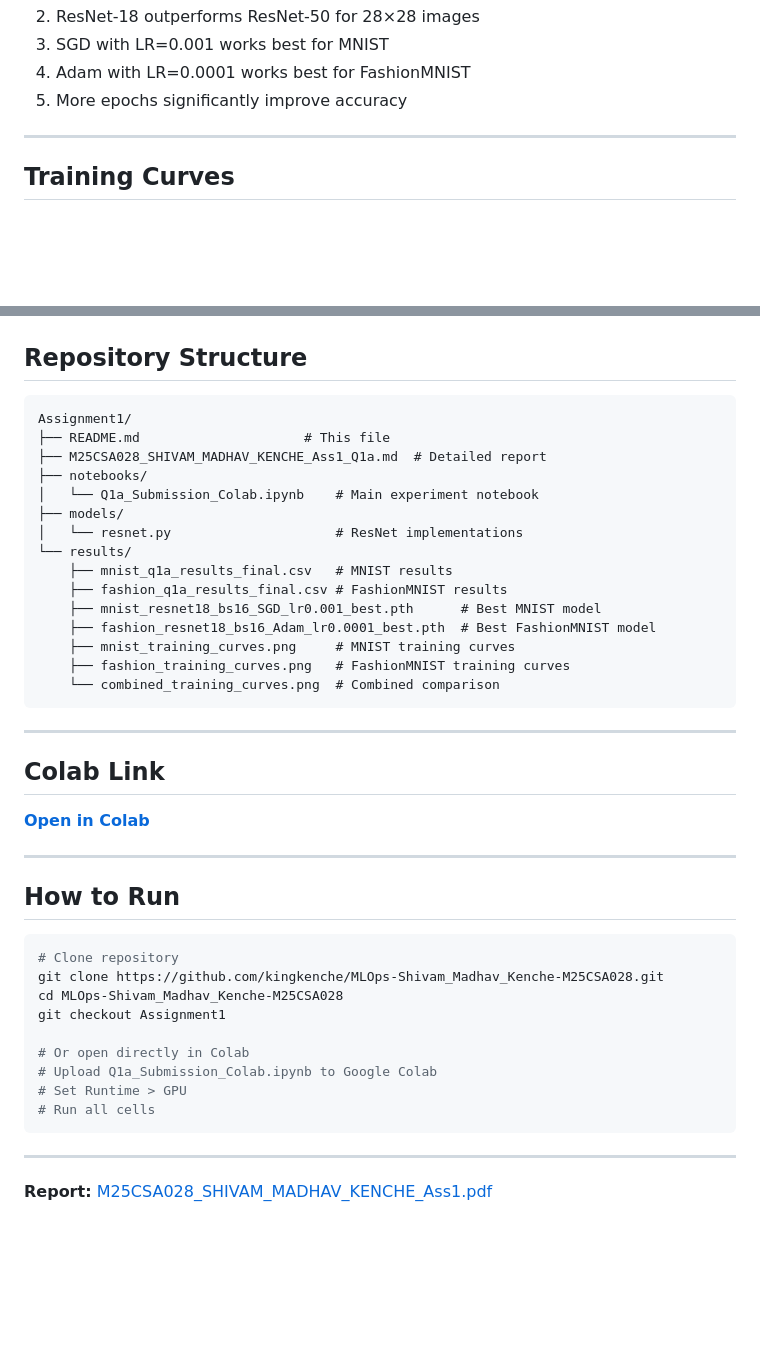
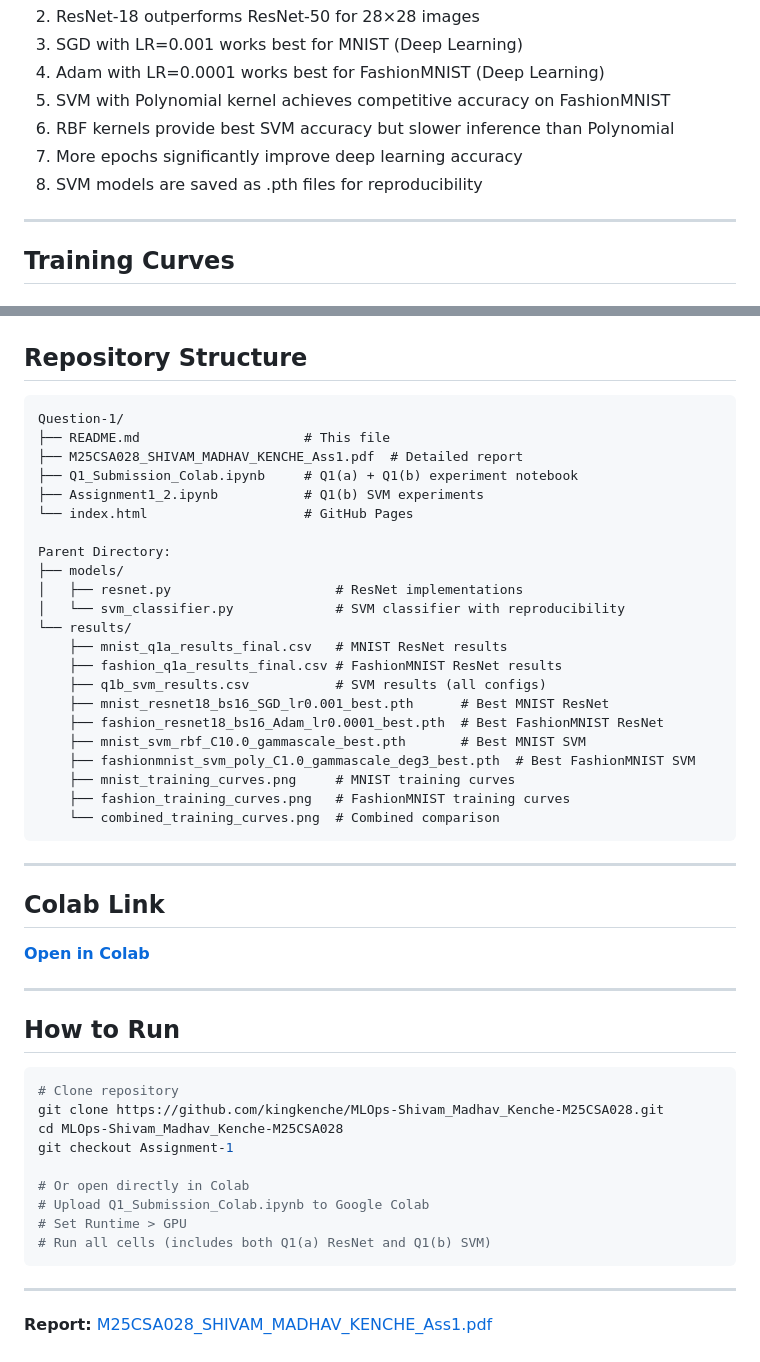
Before and after one commit to kingkenche/MLOps-Shivam_Madhav_Kenche-M25CSA028, a Markdown page: Question-1/README.md, 2 parts joined by grey strips. Drawn GitHub-style; blank space fills up the shorter version.

````diff
--- a/Question-1/README.md
+++ b/Question-1/README.md
@@ -60,7 +108,10 @@
 2. ResNet-18 outperforms ResNet-50 for 28×28 images
-3. SGD with LR=0.001 works best for MNIST
-4. Adam with LR=0.0001 works best for FashionMNIST
-5. More epochs significantly improve accuracy
+3. SGD with LR=0.001 works best for MNIST (Deep Learning)
+4. Adam with LR=0.0001 works best for FashionMNIST (Deep Learning)
+5. SVM with Polynomial kernel achieves competitive accuracy on FashionMNIST
+6. RBF kernels provide best SVM accuracy but slower inference than Polynomial
+7. More epochs significantly improve deep learning accuracy
+8. SVM models are saved as .pth files for reproducibility
 
 ---
 
@@ -77,18 +128,25 @@
 ## Repository Structure
 
 ```
-Assignment1/
+Question-1/
 ├── README.md                     # This file
-├── M25CSA028_SHIVAM_MADHAV_KENCHE_Ass1_Q1a.md  # Detailed report
-├── notebooks/
-│   └── Q1a_Submission_Colab.ipynb    # Main experiment notebook
+├── M25CSA028_SHIVAM_MADHAV_KENCHE_Ass1.pdf  # Detailed report
+├── Q1_Submission_Colab.ipynb     # Q1(a) + Q1(b) experiment notebook
+├── Assignment1_2.ipynb           # Q1(b) SVM experiments
+└── index.html                    # GitHub Pages
+
+Parent Directory:
 ├── models/
-│   └── resnet.py                     # ResNet implementations
+│   ├── resnet.py                     # ResNet implementations
+│   └── svm_classifier.py             # SVM classifier with reproducibility
 └── results/
-    ├── mnist_q1a_results_final.csv   # MNIST results
-    ├── fashion_q1a_results_final.csv # FashionMNIST results
-    ├── mnist_resnet18_bs16_SGD_lr0.001_best.pth      # Best MNIST model
-    ├── fashion_resnet18_bs16_Adam_lr0.0001_best.pth  # Best FashionMNIST model
+    ├── mnist_q1a_results_final.csv   # MNIST ResNet results
+    ├── fashion_q1a_results_final.csv # FashionMNIST ResNet results
+    ├── q1b_svm_results.csv           # SVM results (all configs)
+    ├── mnist_resnet18_bs16_SGD_lr0.001_best.pth      # Best MNIST ResNet
+    ├── fashion_resnet18_bs16_Adam_lr0.0001_best.pth  # Best FashionMNIST ResNet
+    ├── mnist_svm_rbf_C10.0_gammascale_best.pth       # Best MNIST SVM
+    ├── fashionmnist_svm_poly_C1.0_gammascale_deg3_best.pth  # Best FashionMNIST SVM
     ├── mnist_training_curves.png     # MNIST training curves
     ├── fashion_training_curves.png   # FashionMNIST training curves
     └── combined_training_curves.png  # Combined comparison
@@ -108,12 +166,12 @@ Assignment1/
 # Clone repository
 git clone https://github.com/kingkenche/MLOps-Shivam_Madhav_Kenche-M25CSA028.git
 cd MLOps-Shivam_Madhav_Kenche-M25CSA028
-git checkout Assignment1
+git checkout Assignment-1
 
 # Or open directly in Colab
-# Upload Q1a_Submission_Colab.ipynb to Google Colab
+# Upload Q1_Submission_Colab.ipynb to Google Colab
 # Set Runtime > GPU
-# Run all cells
+# Run all cells (includes both Q1(a) ResNet and Q1(b) SVM)
 ```
 
 ---
````
Also changed, not shown: other parts of Question-1/README.md (+50 -2 lines).
